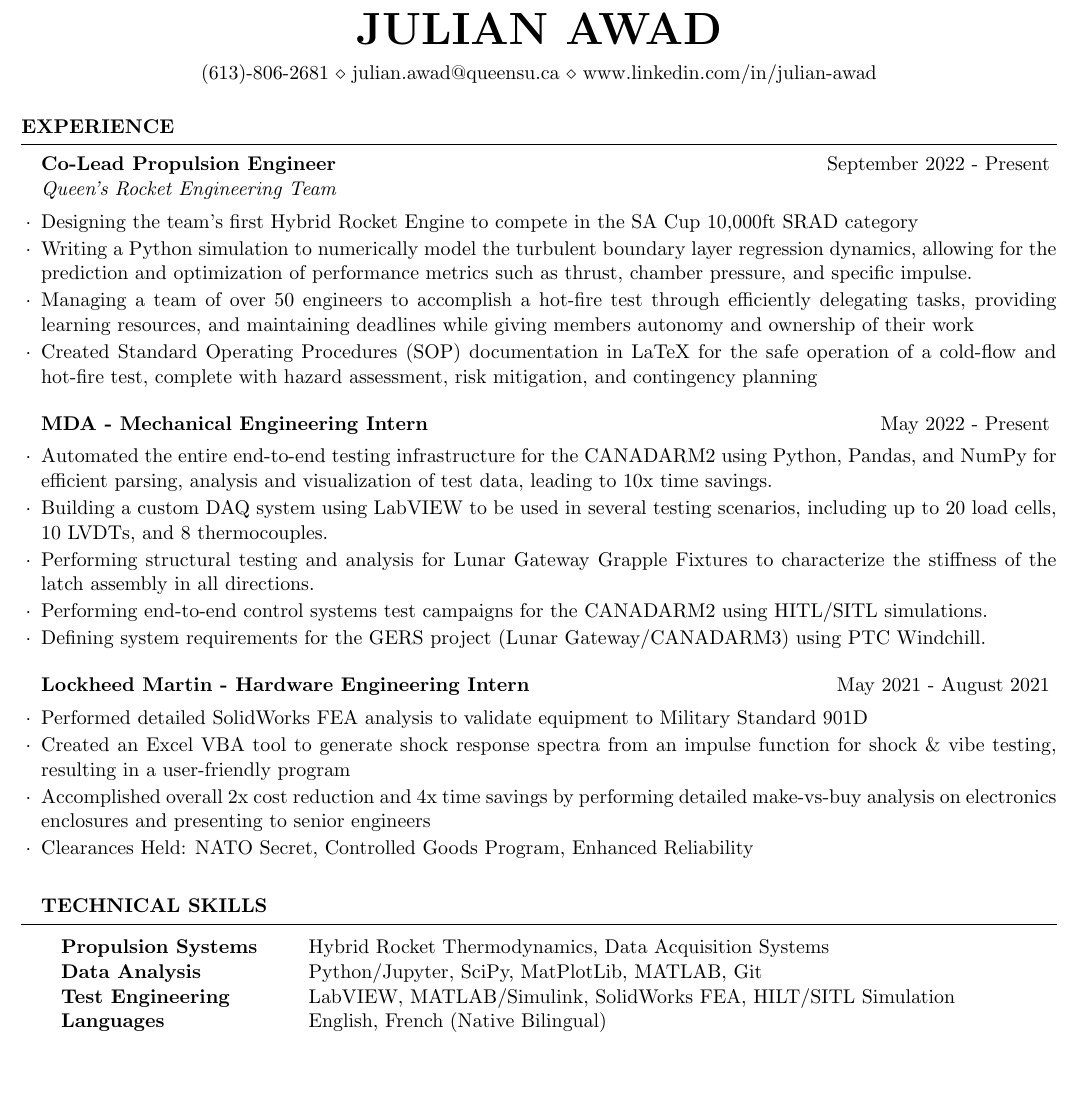
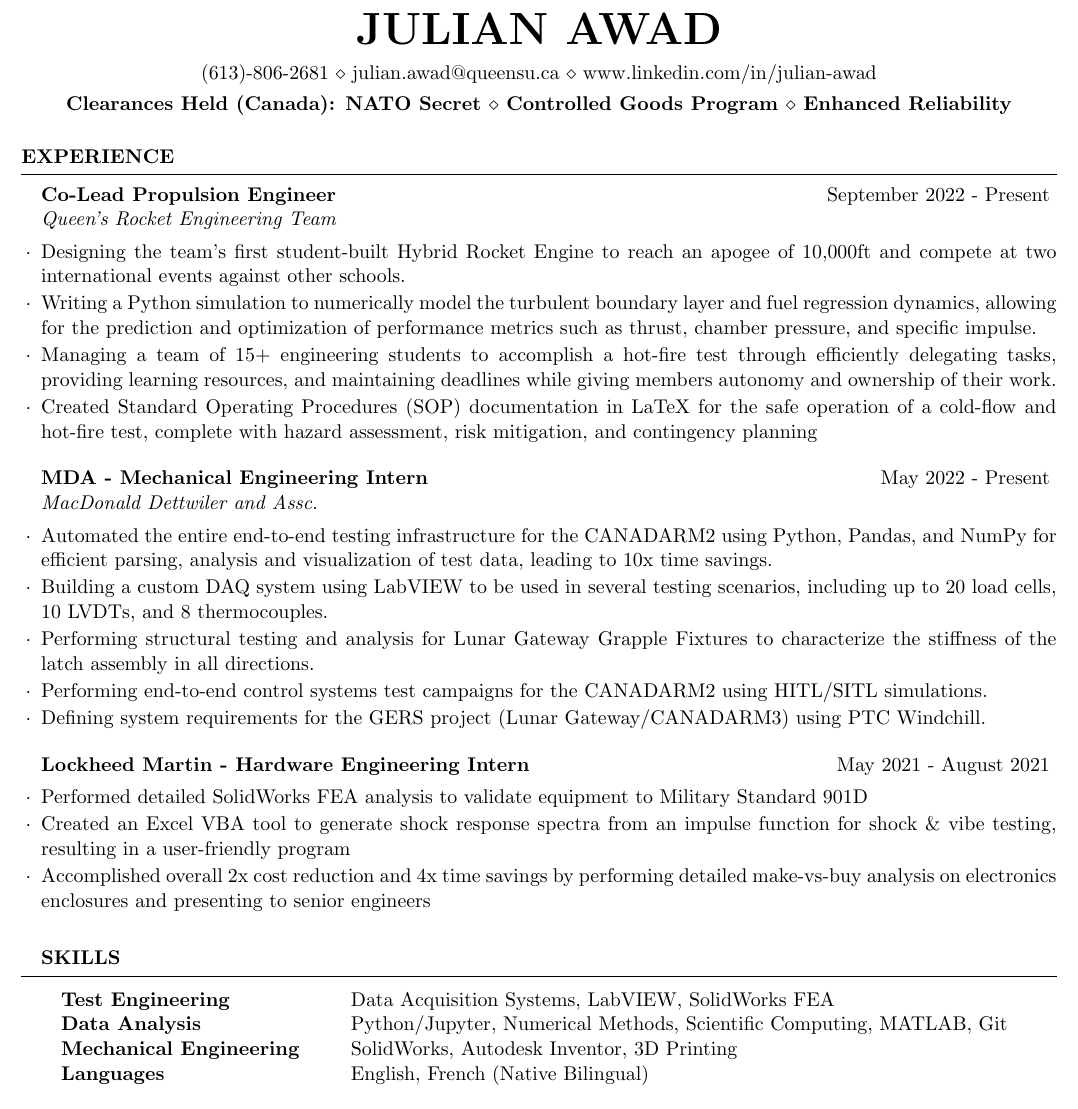
Before and after one commit to JulsAwad/resume, a LaTeX CV (Julian-Awad-Resume.tex): part of the page, cut so that both start at the same text, the shorter picture padded with empty space. Compiled offline with pdfLaTeX.

Commit message:
thanks nik

```diff
--- a/Julian-Awad-Resume.tex
+++ b/Julian-Awad-Resume.tex
@@ -22,8 +22,8 @@
 \newcommand{\itab}[1]{\hspace{1em}\rlap{#1}}
 \name{\bf Julian Awad} % Your name
 
-%\address{Clearances Held (Canada): NATO Secret \\ Controlled Goods Program \\ Enhanced Reliability}
 \address{(613)-806-2681 \\ julian.awad@queensu.ca \\ www.linkedin.com/in/julian-awad}
+\address{\bf{Clearances Held (Canada): NATO Secret \\ Controlled Goods Program \\ Enhanced Reliability}}
 \begin{document}
 
 %----------------------------------------------------------------------------------------
@@ -33,14 +33,14 @@
 \begin{rSection}{Experience}
 
 \begin{rSubsection}{Co-Lead Propulsion Engineer}{September 2022 - Present}{Queen's Rocket Engineering Team}{}
-\item Designing the team's first Hybrid Rocket Engine to compete in the SA Cup 10,000ft SRAD category
-\item Writing a Python simulation to numerically model the turbulent boundary layer regression dynamics, allowing for the prediction and optimization of performance metrics such as thrust, chamber pressure, and specific impulse.
-\item Managing a team of over 50 engineers to accomplish a hot-fire test through efficiently delegating tasks, providing learning resources, and maintaining deadlines while giving members autonomy and ownership of their work
+\item Designing the team's first student-built Hybrid Rocket Engine to reach an apogee of 10,000ft and compete at two international events against other schools.
+\item Writing a Python simulation to numerically model the turbulent boundary layer and fuel regression dynamics, allowing for the prediction and optimization of performance metrics such as thrust, chamber pressure, and specific impulse.
+\item Managing a team of 15+ engineering students to accomplish a hot-fire test through efficiently delegating tasks, providing learning resources, and maintaining deadlines while giving members autonomy and ownership of their work.
 \item Created Standard Operating Procedures (SOP) documentation in LaTeX for the safe operation of a cold-flow and hot-fire test, complete with hazard assessment, risk mitigation, and contingency planning
 
 \end{rSubsection}
 
-\begin{rSubsection}{MDA - Mechanical Engineering Intern}{May 2022 - Present}{}{}
+\begin{rSubsection}{MDA - Mechanical Engineering Intern}{May 2022 - Present}{MacDonald Dettwiler and Assc.}{}
 
 \item Automated the entire end-to-end testing infrastructure for the CANADARM2 using Python, Pandas, and NumPy for efficient parsing, analysis and visualization of test data, leading to 10x time savings.
 \item Building a custom DAQ system using LabVIEW to be used in several testing scenarios, including up to 20 load cells, 10 LVDTs, and 8 thermocouples.
@@ -56,7 +56,6 @@
 \item Performed detailed SolidWorks FEA analysis to validate equipment to Military Standard 901D
 \item Created an Excel VBA tool to generate shock response spectra from an impulse function for shock \& vibe testing, resulting in a user-friendly program
 \item Accomplished overall 2x cost reduction and 4x time savings by performing detailed make-vs-buy analysis on electronics enclosures and presenting to senior engineers
-\item Clearances Held: NATO Secret, Controlled Goods Program, Enhanced Reliability
 
 \end{rSubsection}
 
@@ -96,11 +95,11 @@
 %	TECHNICAL SKILLS SECTION
 %----------------------------------------------------------------------------------------
 
-\begin{rSection}{Technical Skills}
+\begin{rSection}{Skills}
 \begin{tabular}{ @{} >{\bfseries}l @{\hspace{6ex}} l }
-Propulsion Systems & Hybrid Rocket Thermodynamics, Data Acquisition Systems\\
-Data Analysis & Python/Jupyter, SciPy, MatPlotLib, MATLAB, Git \\
-Test Engineering & LabVIEW, MATLAB/Simulink, SolidWorks FEA, HILT/SITL Simulation \\
+Test Engineering & Data Acquisition Systems, LabVIEW, SolidWorks FEA\\
+Data Analysis & Python/Jupyter, Numerical Methods, Scientific Computing, MATLAB, Git \\
+Mechanical Engineering & SolidWorks, Autodesk Inventor, 3D Printing \\
 Languages &  English, French (Native Bilingual)
 
 \end{tabular}
```
Also changed, not shown: Julian-Awad-Resume.pdf.
